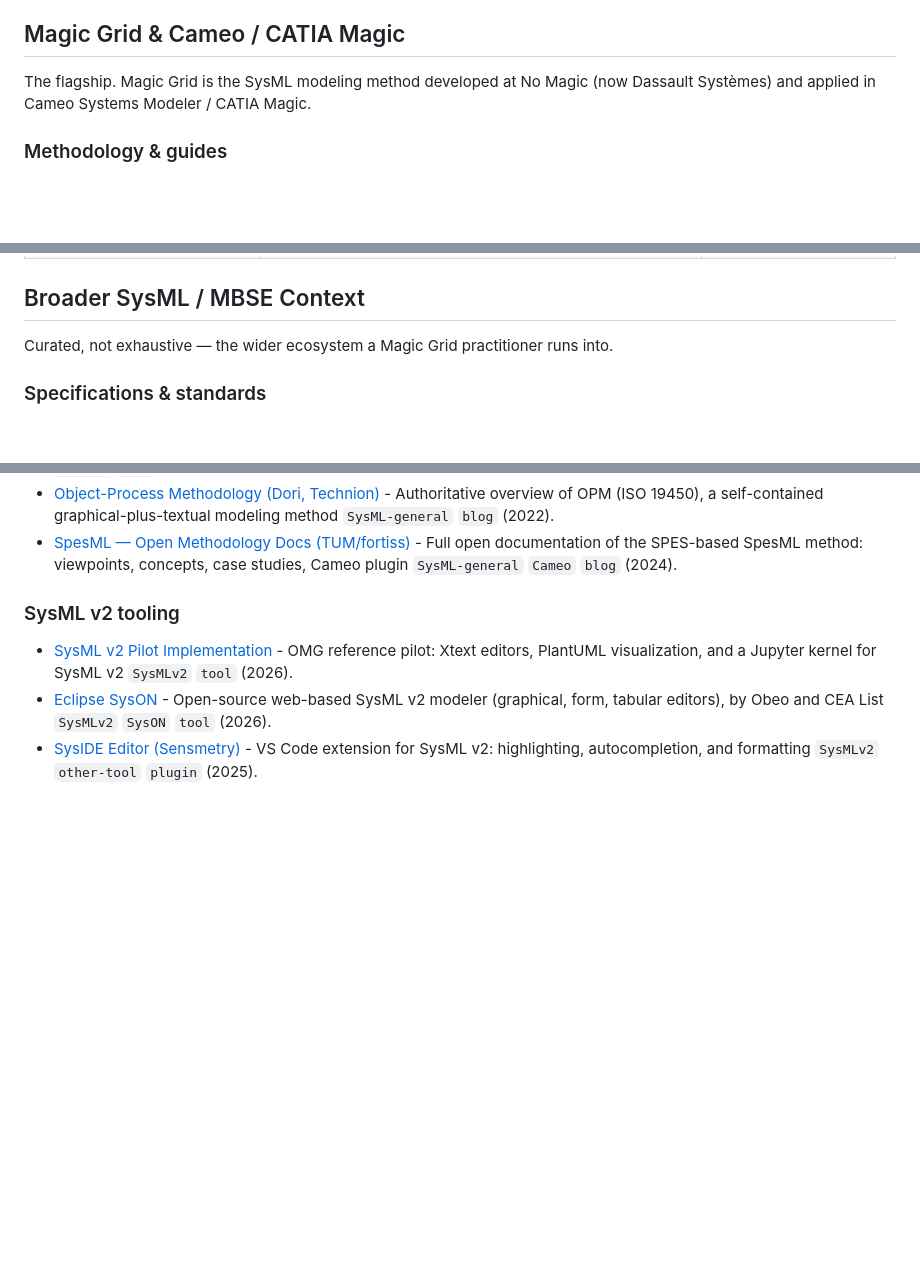
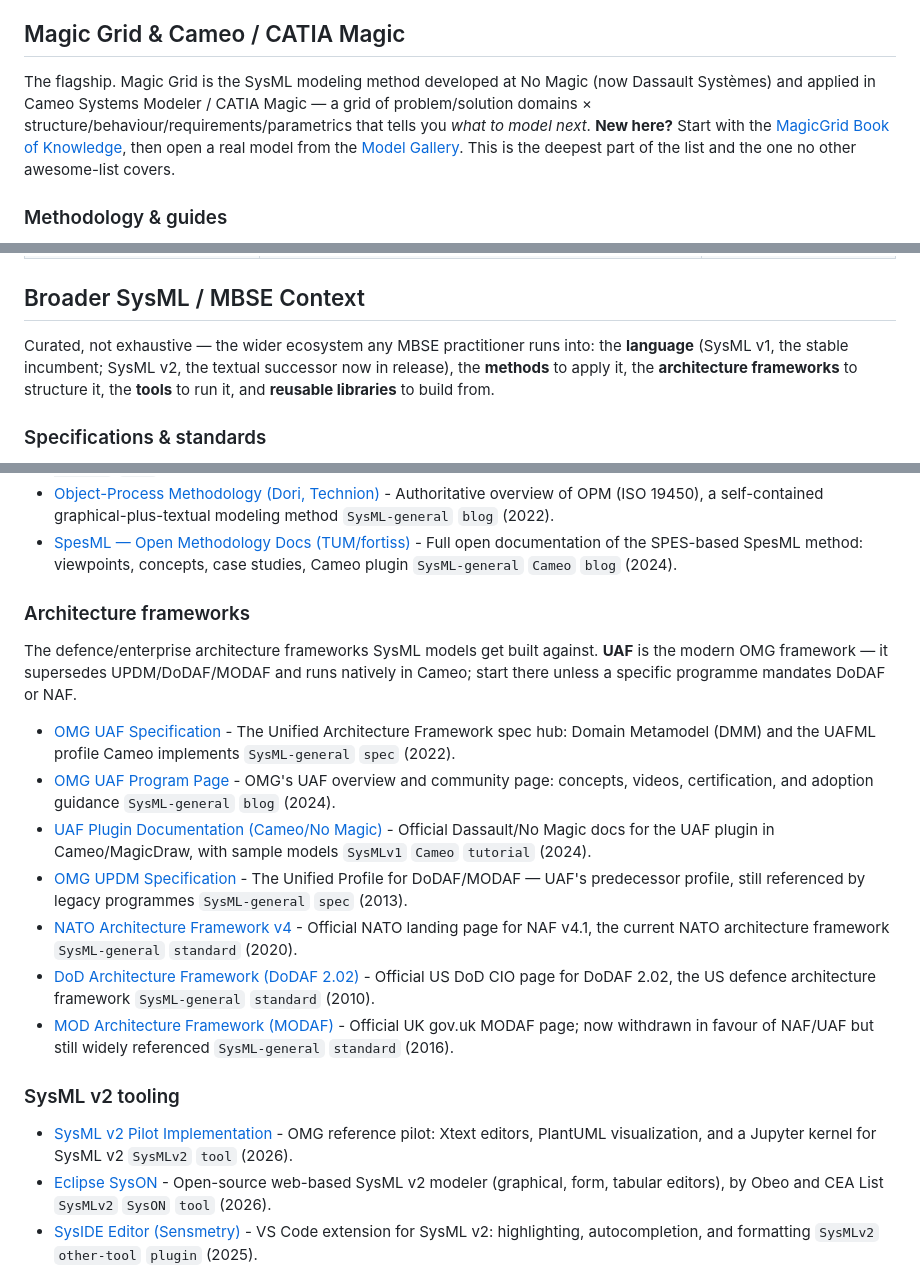
Before and after one commit to jgsystemsconsulting/awesome-mbse, a Markdown page: README.md, 3 parts joined by grey strips. Drawn GitHub-style; blank space fills up the shorter version.

Commit message:
feat: add architecture frameworks section + section orientation
New "Architecture frameworks" subsection covering the defence/enterprise
frameworks SysML models are built against (7 entries, all links verified):

- OMG UAF: spec hub, program page, Cameo/No Magic plugin docs
- OMG UPDM (UAF predecessor)
- NATO NAF v4, US DoDAF 2.02, UK MODAF

Also adds short "what this is / where to start" orientation blurbs to the
Magic Grid and Broader Context section intros. Deliberately keeps the
type-based structure rather than splitting into v1/v2/Magic Grid sections
(version is already a tag on every entry).

Note: official DoDAF page is browser-live but 403s to bots (DoD WAF);
exclude from lychee when CI link-checking is enabled.

```diff
--- a/README.md
+++ b/README.md
@@ -29,7 +29,12 @@ Cameo section as the standout-deep part no other list covers.
 ## Magic Grid & Cameo / CATIA Magic
 
 The flagship. Magic Grid is the SysML modeling method developed at No Magic (now
-Dassault Systèmes) and applied in Cameo Systems Modeler / CATIA Magic.
+Dassault Systèmes) and applied in Cameo Systems Modeler / CATIA Magic — a grid of
+problem/solution domains × structure/behaviour/requirements/parametrics that tells you
+*what to model next*. **New here?** Start with the [MagicGrid Book of
+Knowledge](#methodology--guides), then open a real model from the
+[Model Gallery](#model-gallery). This is the deepest part of the list and the one no other
+awesome-list covers.
 
 ### Methodology & guides
 
@@ -140,7 +145,10 @@ Implementation). Cameo entries link back to [Example models](#example-models).
 
 ## Broader SysML / MBSE Context
 
-Curated, not exhaustive — the wider ecosystem a Magic Grid practitioner runs into.
+Curated, not exhaustive — the wider ecosystem any MBSE practitioner runs into: the
+**language** (SysML v1, the stable incumbent; SysML v2, the textual successor now in
+release), the **methods** to apply it, the **architecture frameworks** to structure it,
+the **tools** to run it, and **reusable libraries** to build from.
 
 ### Specifications & standards
 
@@ -168,6 +176,20 @@ Cross-tool MBSE methods — the "how to model", not the language itself.
 - [JPL State Analysis](https://mds.jpl.nasa.gov/public/sa/) - NASA/JPL's primary state-based MBSE method for control-system and mission modeling `SysML-general` `blog` (2023).
 - [Object-Process Methodology (Dori, Technion)](https://esml.technion.ac.il/opm/overview/) - Authoritative overview of OPM (ISO 19450), a self-contained graphical-plus-textual modeling method `SysML-general` `blog` (2022).
 - [SpesML — Open Methodology Docs (TUM/fortiss)](https://spesml.github.io/) - Full open documentation of the SPES-based SpesML method: viewpoints, concepts, case studies, Cameo plugin `SysML-general` `Cameo` `blog` (2024).
+
+### Architecture frameworks
+
+The defence/enterprise architecture frameworks SysML models get built against. **UAF** is
+the modern OMG framework — it supersedes UPDM/DoDAF/MODAF and runs natively in Cameo; start
+there unless a specific programme mandates DoDAF or NAF.
+
+- [OMG UAF Specification](https://www.omg.org/spec/UAF) - The Unified Architecture Framework spec hub: Domain Metamodel (DMM) and the UAFML profile Cameo implements `SysML-general` `spec` (2022).
+- [OMG UAF Program Page](https://www.omg.org/uaf/) - OMG's UAF overview and community page: concepts, videos, certification, and adoption guidance `SysML-general` `blog` (2024).
+- [UAF Plugin Documentation (Cameo/No Magic)](https://docs.nomagic.com/spaces/UAFP190SP3/pages/47112606/UAF+Plugin+Documentation) - Official Dassault/No Magic docs for the UAF plugin in Cameo/MagicDraw, with sample models `SysMLv1` `Cameo` `tutorial` (2024).
+- [OMG UPDM Specification](https://www.omg.org/spec/UPDM/) - The Unified Profile for DoDAF/MODAF — UAF's predecessor profile, still referenced by legacy programmes `SysML-general` `spec` (2013).
+- [NATO Architecture Framework v4](https://www.nato.int/en/about-us/organization/nato-structure/digital-policy-committee-dpc/nato-architecture-framework-version) - Official NATO landing page for NAF v4.1, the current NATO architecture framework `SysML-general` `standard` (2020).
+- [DoD Architecture Framework (DoDAF 2.02)](https://dodcio.defense.gov/library/dod-architecture-framework/) - Official US DoD CIO page for DoDAF 2.02, the US defence architecture framework `SysML-general` `standard` (2010).
+- [MOD Architecture Framework (MODAF)](https://www.gov.uk/guidance/mod-architecture-framework) - Official UK gov.uk MODAF page; now withdrawn in favour of NAF/UAF but still widely referenced `SysML-general` `standard` (2016).
 
 ### SysML v2 tooling
 
```
Also changed, not shown: CHANGELOG.md (+13 -0 lines).
